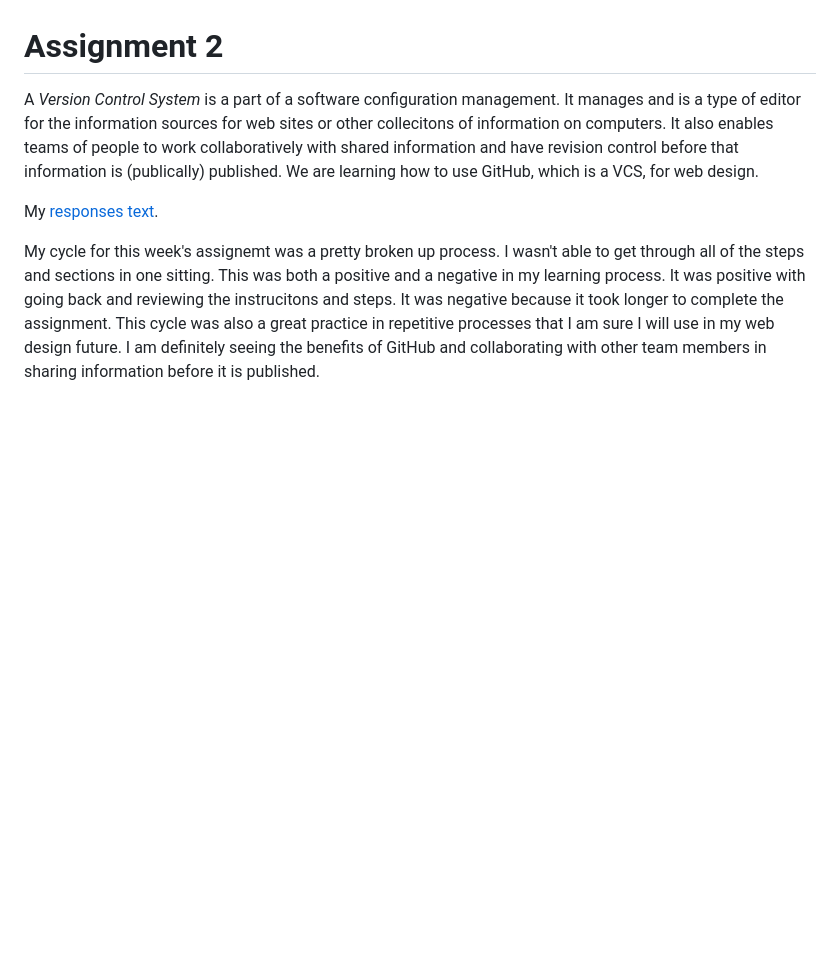
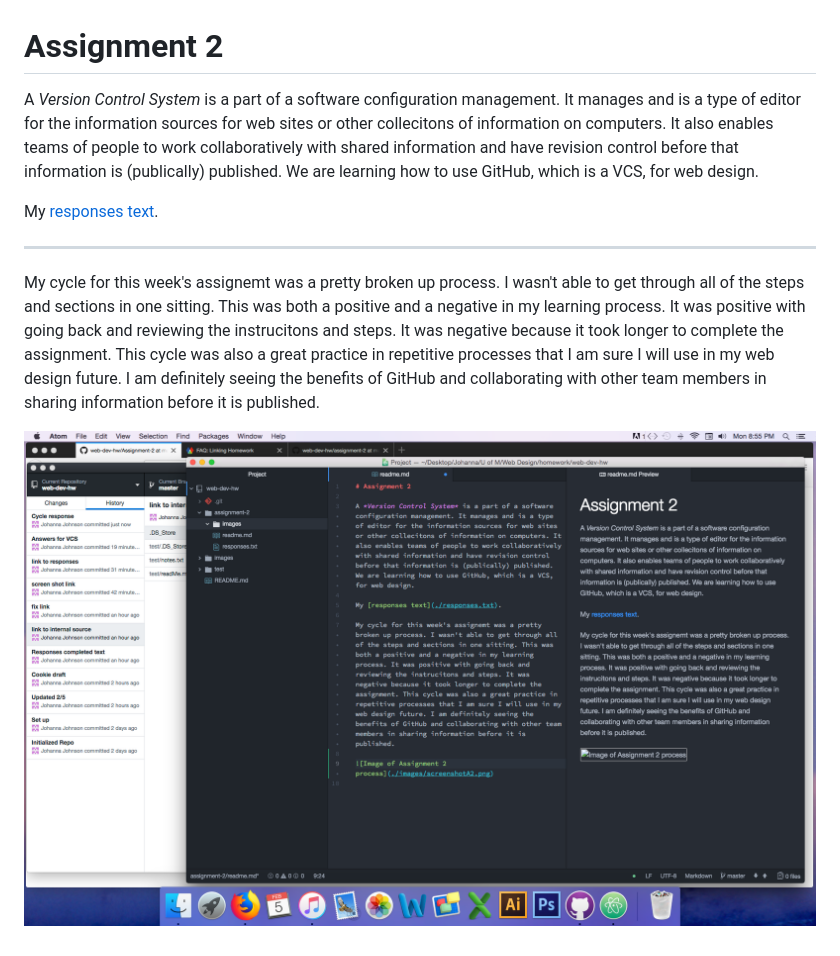
Before and after one commit to JoDawn/web-dev-hw, a Markdown page: assignment-2/readme.md, the part around the change. GitHub-like rendering; pictures changed too: assignment-2/images/screenshotA2.png (added); blank space fills up the shorter version.

Commit message:
Link to screen shot

```diff
--- a/assignment-2/readme.md
+++ b/assignment-2/readme.md
@@ -1,7 +1,23 @@
 # Assignment 2
 
-A *Version Control System* is a part of a software configuration management. It manages and is a type of editor for the information sources for web sites or other collecitons of information on computers. It also enables teams of people to work collaboratively with shared information and have revision control before that information is (publically) published. We are learning how to use GitHub, which is a VCS, for web design.
+A *Version Control System* is a part of a software configuration management.
+It manages and is a type of editor for the information sources for web sites
+or other collecitons of information on computers. It also enables teams of
+people to work collaboratively with shared information and have revision control
+before that information is (publically) published. We are learning how to use
+GitHub, which is a VCS, for web design.
 
 My [responses text](./responses.txt).
 
-My cycle for this week's assignemt was a pretty broken up process. I wasn't able to get through all of the steps and sections in one sitting. This was both a positive and a negative in my learning process. It was positive with going back and reviewing the instrucitons and steps. It was negative because it took longer to complete the assignment. This cycle was also a great practice in repetitive processes that I am sure I will use in my web design future. I am definitely seeing the benefits of GitHub and collaborating with other team members in sharing information before it is published.
+---
+
+My cycle for this week's assignemt was a pretty broken up process. I wasn't able
+ to get through all of the steps and sections in one sitting. This was both a
+ positive and a negative in my learning process. It was positive with going back
+  and reviewing the instrucitons and steps. It was negative because it took
+  longer to complete the assignment. This cycle was also a great practice in
+  repetitive processes that I am sure I will use in my web design future.
+  I am definitely seeing the benefits of GitHub and collaborating with other
+  team members in sharing information before it is published.
+
+![Image of Assignment 2 process](./images/screenshotA2.png)
```
